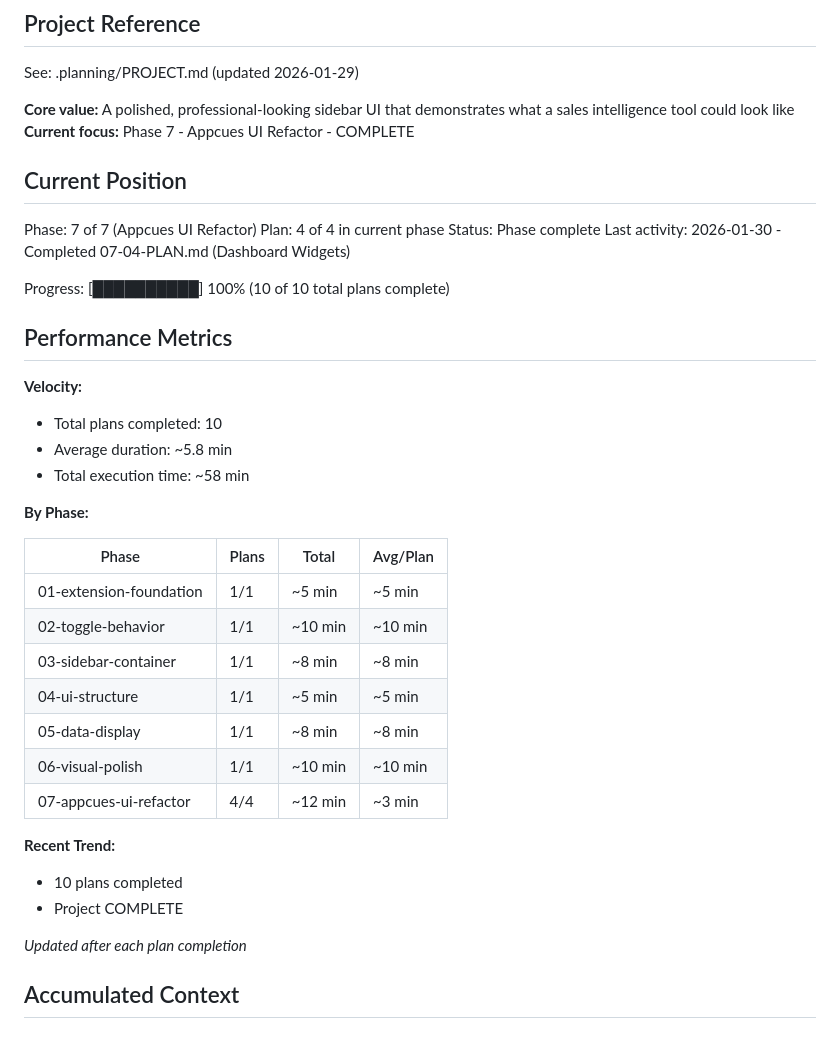
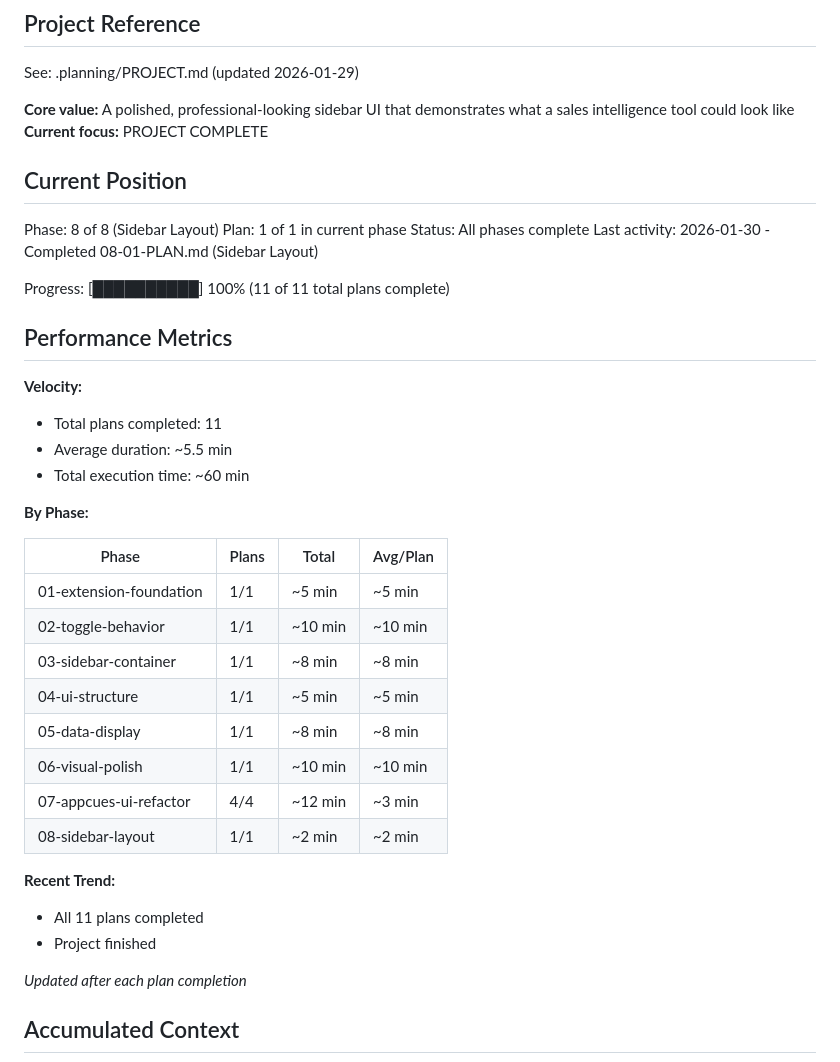
Before and after one commit to appcues/sdk-chrome-extension-install-demo-app, a Markdown page: .planning/STATE.md, the part around one of its changes. Drawn GitHub-style.

```diff
--- a/.planning/STATE.md
+++ b/.planning/STATE.md
@@ -5,23 +5,23 @@
 See: .planning/PROJECT.md (updated 2026-01-29)
 
 **Core value:** A polished, professional-looking sidebar UI that demonstrates what a sales intelligence tool could look like
-**Current focus:** Phase 7 - Appcues UI Refactor - COMPLETE
+**Current focus:** PROJECT COMPLETE
 
 ## Current Position
 
-Phase: 7 of 7 (Appcues UI Refactor)
-Plan: 4 of 4 in current phase
-Status: Phase complete
-Last activity: 2026-01-30 - Completed 07-04-PLAN.md (Dashboard Widgets)
+Phase: 8 of 8 (Sidebar Layout)
+Plan: 1 of 1 in current phase
+Status: All phases complete
+Last activity: 2026-01-30 - Completed 08-01-PLAN.md (Sidebar Layout)
 
-Progress: [██████████] 100% (10 of 10 total plans complete)
+Progress: [██████████] 100% (11 of 11 total plans complete)
 
 ## Performance Metrics
 
 **Velocity:**
-- Total plans completed: 10
-- Average duration: ~5.8 min
-- Total execution time: ~58 min
+- Total plans completed: 11
+- Average duration: ~5.5 min
+- Total execution time: ~60 min
 
 **By Phase:**
 
@@ -34,10 +34,11 @@ Progress: [██████████] 100% (10 of 10 total plans complete)
 | 05-data-display | 1/1 | ~8 min | ~8 min |
 | 06-visual-polish | 1/1 | ~10 min | ~10 min |
 | 07-appcues-ui-refactor | 4/4 | ~12 min | ~3 min |
+| 08-sidebar-layout | 1/1 | ~2 min | ~2 min |
 
 **Recent Trend:**
-- 10 plans completed
-- Project COMPLETE
+- All 11 plans completed
+- Project finished
 
 *Updated after each plan completion*
 
```
Also changed, not shown: other parts of .planning/STATE.md (+14 -10 lines), 1 other file.
